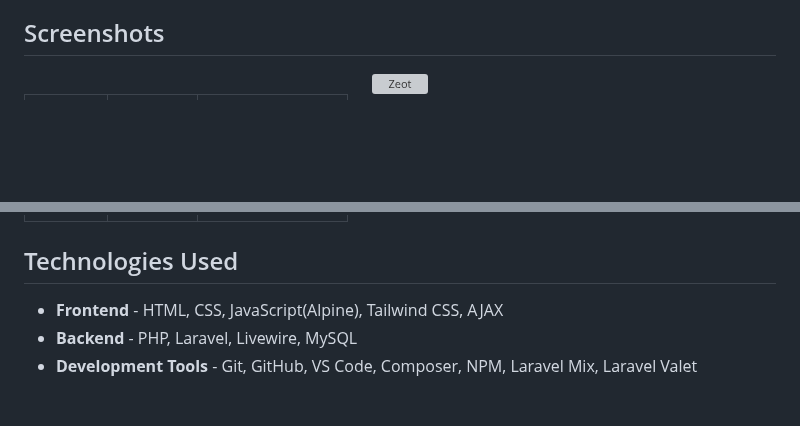
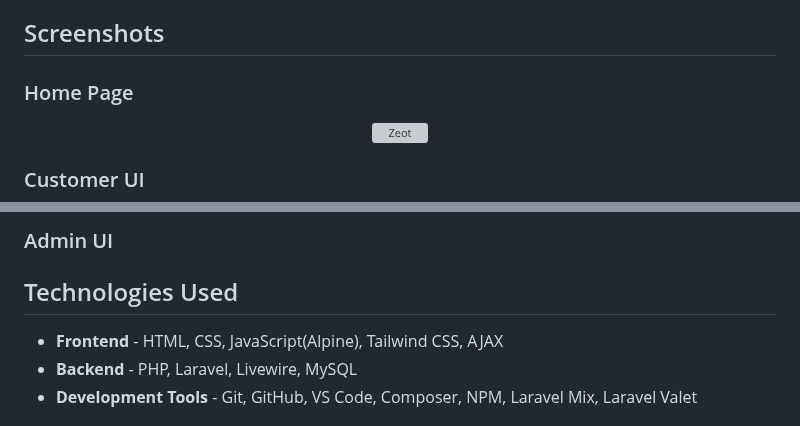
Before and after one commit to DhanishFrost/Zeot, a Markdown page: README.md, 2 parts joined by grey strips. Rendered like a GitHub page; blank space fills up the shorter version; grey boxes are pictures that could not be loaded.

```diff
--- a/README.md
+++ b/README.md
@@ -46,10 +45,13 @@ Zeot is an exclusive E-Commerce CRM website dedicated to serving the niche marke
 
 ## Screenshots
 
+### Home Page
+
 <div align="center">
   <img src="https://github.com/DhanishFrost/Zeot/assets/107633188/fca7e660-1e41-47e6-a1d3-2f21f7502f5f"
         alt="Zeot"
         width="500">
 </div>
 
+### Customer UI
 
@@ -59,4 +61,6 @@ Zeot is an exclusive E-Commerce CRM website dedicated to serving the niche marke
 
+
+### Admin UI
 
 
 
```
Also changed, not shown: other parts of README.md (+5 -6 lines).
